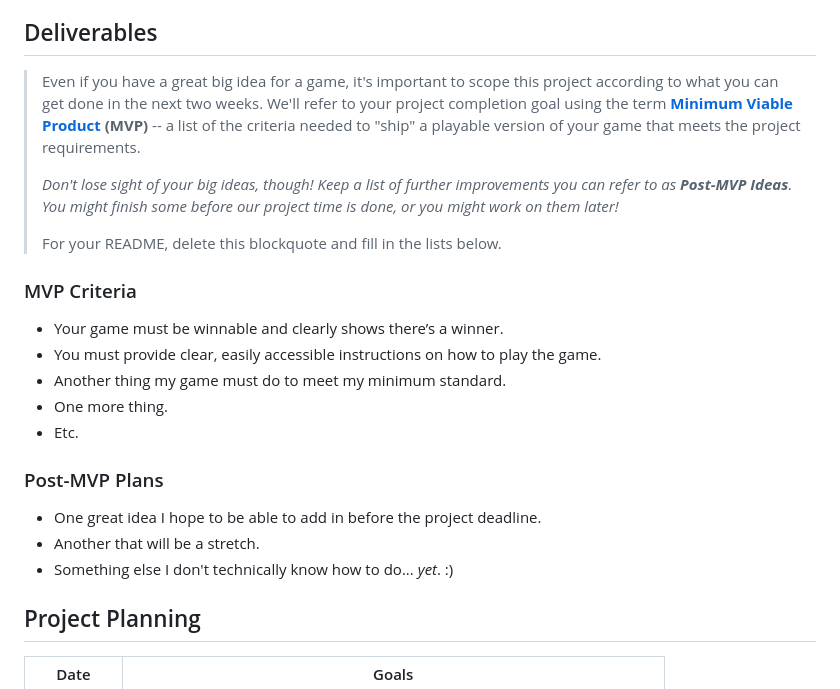
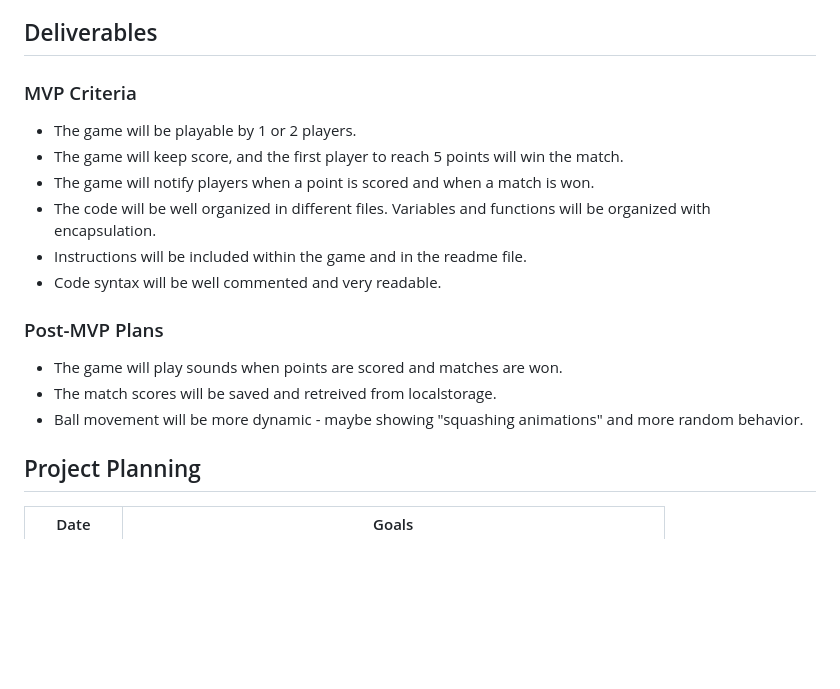
Before and after one commit to DJFancyAl/Fancy-Javascript-Pong, a Markdown page: README.md, the part around the change. GitHub-like rendering; blank space fills up the shorter version.

Commit message:
Added to the readme file.

```diff
--- a/README.md
+++ b/README.md
@@ -54,25 +54,20 @@ Track the scores:
 
 ## Deliverables
 
-> Even if you have a great big idea for a game, it's important to scope this project according to what you can get done in the next two weeks. We'll refer to your project completion goal using the term **[Minimum Viable Product](https://en.wikipedia.org/wiki/Minimum_viable_product) (MVP)** -- a list of the criteria needed to "ship" a playable version of your game that meets the project requirements.
->
-> _Don't lose sight of your big ideas, though! Keep a list of further improvements you can refer to as **Post-MVP Ideas**. You might finish some before our project time is done, or you might work on them later!_
->
-> For your README, delete this blockquote and fill in the lists below.
-
 ### MVP Criteria
 
-- Your game must be winnable and clearly shows there’s a winner.
-- You must provide clear, easily accessible instructions on how to play the game.
-- Another thing my game must do to meet my minimum standard.
-- One more thing.
-- Etc.
+- The game will be playable by 1 or 2 players.
+- The game will keep score, and the first player to reach 5 points will win the match.
+- The game will notify players when a point is scored and when a match is won.
+- The code will be well organized in different files. Variables and functions will be organized with encapsulation.
+- Instructions will be included within the game and in the readme file.
+- Code syntax will be well commented and very readable.
 
 ### Post-MVP Plans
 
-- One great idea I hope to be able to add in before the project deadline.
-- Another that will be a stretch.
-- Something else I don't technically know how to do... _yet_. :)
+- The game will play sounds when points are scored and matches are won.
+- The match scores will be saved and retreived from localstorage.
+- Ball movement will be more dynamic - maybe showing "squashing animations" and more random behavior.
 
 ## Project Planning
 
```
